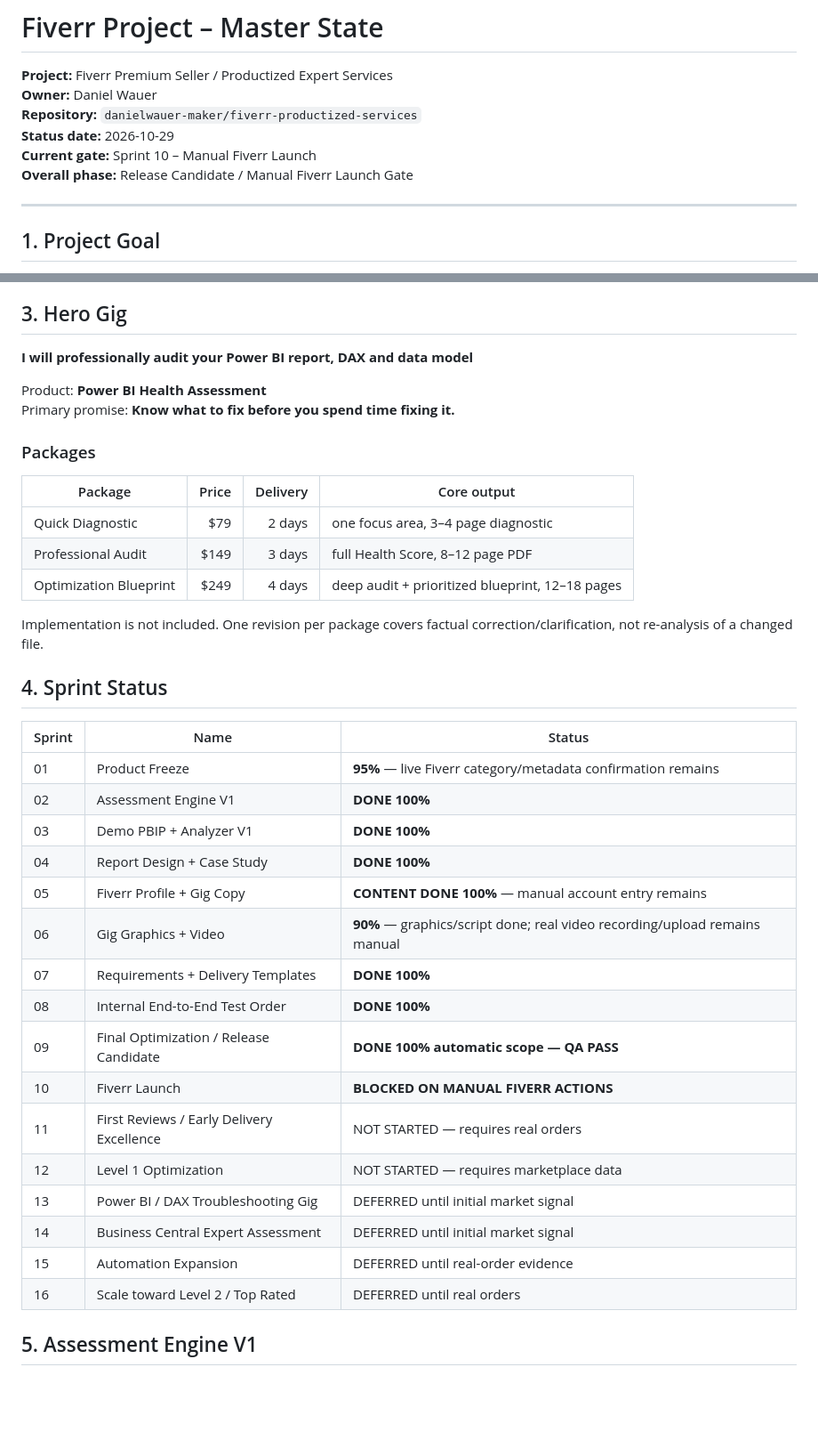
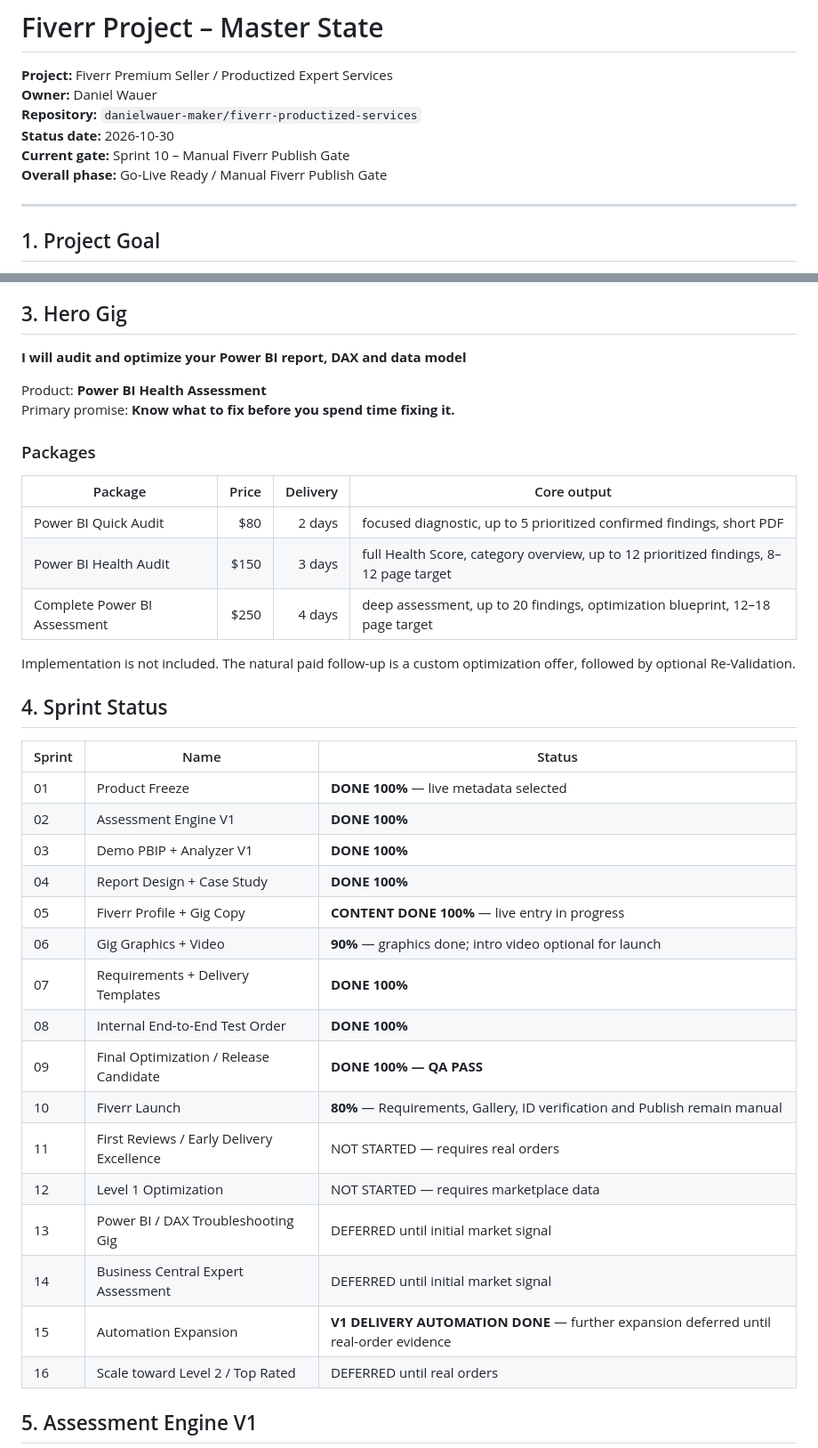
Before and after one commit to danielwauer-maker/fiverr-productized-services, a Markdown page: FIVERR_MASTER_STATE.md, 2 parts joined by grey strips. Shown at 89% size. Rendered like a GitHub page; blank space fills up the shorter version.

```diff
--- a/FIVERR_MASTER_STATE.md
+++ b/FIVERR_MASTER_STATE.md
@@ -3,9 +3,9 @@
 **Project:** Fiverr Premium Seller / Productized Expert Services
 **Owner:** Daniel Wauer
 **Repository:** `danielwauer-maker/fiverr-productized-services`
-**Status date:** 2026-10-29
-**Current gate:** Sprint 10 – Manual Fiverr Launch
-**Overall phase:** Release Candidate / Manual Fiverr Launch Gate
+**Status date:** 2026-10-30
+**Current gate:** Sprint 10 – Manual Fiverr Publish Gate
+**Overall phase:** Go-Live Ready / Manual Fiverr Publish Gate
 
 ---
 
@@ -19,7 +19,7 @@ Build a premium Fiverr presence for productized Power BI, DAX, data-modeling and
 **Differentiator:** technical quality + business understanding + UX/reporting perspective.
 
 ## 3. Hero Gig
-**I will professionally audit your Power BI report, DAX and data model**
+**I will audit and optimize your Power BI report, DAX and data model**
 
 Product: **Power BI Health Assessment**
 Primary promise: **Know what to fix before you spend time fixing it.**
@@ -27,30 +27,30 @@ Primary promise: **Know what to fix before you spend time fixing it.**
 ### Packages
 | Package | Price | Delivery | Core output |
 |---|---:|---:|---|
-| Quick Diagnostic | $79 | 2 days | one focus area, 3–4 page diagnostic |
-| Professional Audit | $149 | 3 days | full Health Score, 8–12 page PDF |
-| Optimization Blueprint | $249 | 4 days | deep audit + prioritized blueprint, 12–18 pages |
+| Power BI Quick Audit | $80 | 2 days | focused diagnostic, up to 5 prioritized confirmed findings, short PDF |
+| Power BI Health Audit | $150 | 3 days | full Health Score, category overview, up to 12 prioritized findings, 8–12 page target |
+| Complete Power BI Assessment | $250 | 4 days | deep assessment, up to 20 findings, optimization blueprint, 12–18 page target |
 
-Implementation is not included. One revision per package covers factual correction/clarification, not re-analysis of a changed file.
+Implementation is not included. The natural paid follow-up is a custom optimization offer, followed by optional Re-Validation.
 
 ## 4. Sprint Status
 | Sprint | Name | Status |
 |---|---|---|
-| 01 | Product Freeze | **95%** — live Fiverr category/metadata confirmation remains |
+| 01 | Product Freeze | **DONE 100%** — live metadata selected |
 | 02 | Assessment Engine V1 | **DONE 100%** |
 | 03 | Demo PBIP + Analyzer V1 | **DONE 100%** |
 | 04 | Report Design + Case Study | **DONE 100%** |
-| 05 | Fiverr Profile + Gig Copy | **CONTENT DONE 100%** — manual account entry remains |
-| 06 | Gig Graphics + Video | **90%** — graphics/script done; real video recording/upload remains manual |
+| 05 | Fiverr Profile + Gig Copy | **CONTENT DONE 100%** — live entry in progress |
+| 06 | Gig Graphics + Video | **90%** — graphics done; intro video optional for launch |
 | 07 | Requirements + Delivery Templates | **DONE 100%** |
 | 08 | Internal End-to-End Test Order | **DONE 100%** |
-| 09 | Final Optimization / Release Candidate | **DONE 100% automatic scope — QA PASS** |
-| 10 | Fiverr Launch | **BLOCKED ON MANUAL FIVERR ACTIONS** |
+| 09 | Final Optimization / Release Candidate | **DONE 100% — QA PASS** |
+| 10 | Fiverr Launch | **80%** — Requirements, Gallery, ID verification and Publish remain manual |
 | 11 | First Reviews / Early Delivery Excellence | NOT STARTED — requires real orders |
 | 12 | Level 1 Optimization | NOT STARTED — requires marketplace data |
 | 13 | Power BI / DAX Troubleshooting Gig | DEFERRED until initial market signal |
 | 14 | Business Central Expert Assessment | DEFERRED until initial market signal |
-| 15 | Automation Expansion | DEFERRED until real-order evidence |
+| 15 | Automation Expansion | **V1 DELIVERY AUTOMATION DONE** — further expansion deferred until real-order evidence |
 | 16 | Scale toward Level 2 / Top Rated | DEFERRED until real orders |
 
 ## 5. Assessment Engine V1
```
Also changed, not shown: other parts of FIVERR_MASTER_STATE.md (+86 -43 lines).
